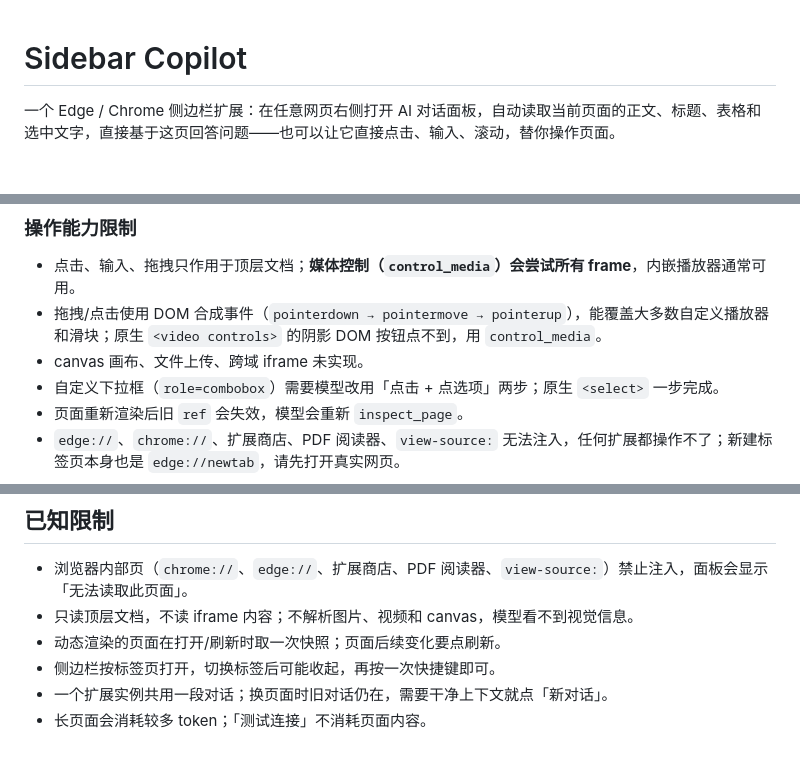
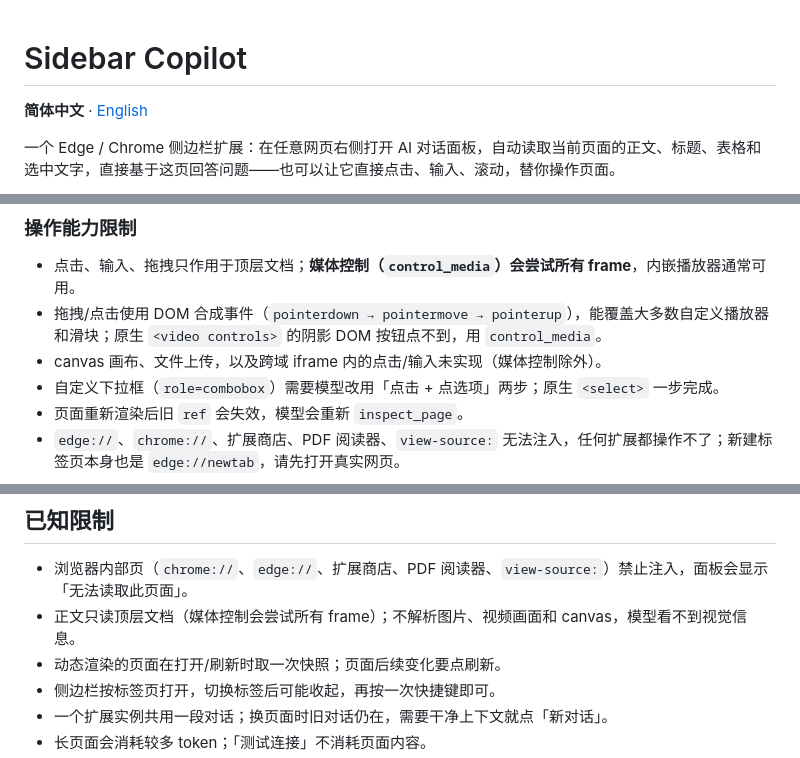
Before and after one commit to jiangguling-dx3906/sidebar-copilot, a Markdown page: README.md, 3 parts joined by grey strips. Drawn GitHub-style; blank space fills up the shorter version.

Commit message:
docs: add English README and language switcher

```diff
--- a/README.md
+++ b/README.md
@@ -1,4 +1,6 @@
 # Sidebar Copilot
+
+**简体中文** · [English](README.en.md)
 
 一个 Edge / Chrome 侧边栏扩展：在任意网页右侧打开 AI 对话面板，自动读取当前页面的正文、标题、表格和选中文字，直接基于这页回答问题——也可以让它直接点击、输入、滚动，替你操作页面。
 
@@ -142,7 +144,7 @@ ollama pull qwen2.5:7b
 
 - 点击、输入、拖拽只作用于顶层文档；**媒体控制（`control_media`）会尝试所有 frame**，内嵌播放器通常可用。
 - 拖拽/点击使用 DOM 合成事件（`pointerdown → pointermove → pointerup`），能覆盖大多数自定义播放器和滑块；原生 `<video controls>` 的阴影 DOM 按钮点不到，用 `control_media`。
-- canvas 画布、文件上传、跨域 iframe 未实现。
+- canvas 画布、文件上传，以及跨域 iframe 内的点击/输入未实现（媒体控制除外）。
 - 自定义下拉框（`role=combobox`）需要模型改用「点击 + 点选项」两步；原生 `<select>` 一步完成。
 - 页面重新渲染后旧 `ref` 会失效，模型会重新 `inspect_page`。
 - `edge://`、`chrome://`、扩展商店、PDF 阅读器、`view-source:` 无法注入，任何扩展都操作不了；新建标签页本身也是 `edge://newtab`，请先打开真实网页。
@@ -176,7 +178,7 @@ background.js                 ← 侧边栏开关、右键菜单、快捷键
 ## 已知限制
 
 - 浏览器内部页（`chrome://`、`edge://`、扩展商店、PDF 阅读器、`view-source:`）禁止注入，面板会显示「无法读取此页面」。
-- 只读顶层文档，不读 iframe 内容；不解析图片、视频和 canvas，模型看不到视觉信息。
+- 正文只读顶层文档（媒体控制会尝试所有 frame）；不解析图片、视频画面和 canvas，模型看不到视觉信息。
 - 动态渲染的页面在打开/刷新时取一次快照；页面后续变化要点刷新。
 - 侧边栏按标签页打开，切换标签后可能收起，再按一次快捷键即可。
 - 一个扩展实例共用一段对话；换页面时旧对话仍在，需要干净上下文就点「新对话」。
```
Also changed, not shown: README.en.md (added, +254 -0 lines).
